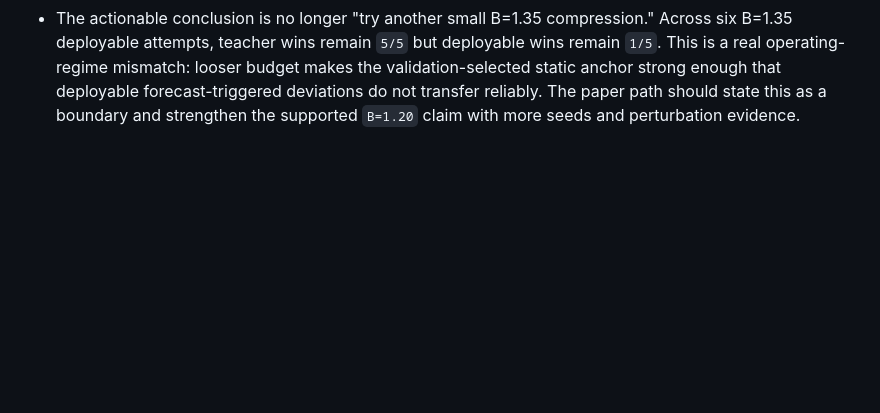
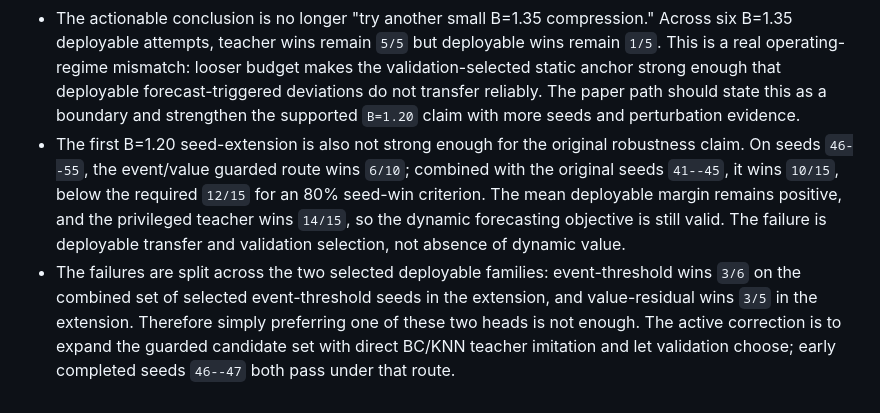
Before and after one commit to JekYUlll/microclimate_demo, a Markdown page: v1/findings.md, the part around the change. GitHub-like rendering; blank space fills up the shorter version.

Commit message:
Record B1p20 n15 event route failure

```diff
--- a/v1/findings.md
+++ b/v1/findings.md
@@ -422,3 +422,17 @@
   enough that deployable forecast-triggered deviations do not transfer
   reliably. The paper path should state this as a boundary and strengthen the
   supported `B=1.20` claim with more seeds and perturbation evidence.
+- The first B=1.20 seed-extension is also not strong enough for the original
+  robustness claim. On seeds `46--55`, the event/value guarded route wins
+  `6/10`; combined with the original seeds `41--45`, it wins `10/15`, below
+  the required `12/15` for an 80% seed-win criterion. The mean deployable
+  margin remains positive, and the privileged teacher wins `14/15`, so the
+  dynamic forecasting objective is still valid. The failure is deployable
+  transfer and validation selection, not absence of dynamic value.
+- The failures are split across the two selected deployable families:
+  event-threshold wins `3/6` on the combined set of selected event-threshold
+  seeds in the extension, and value-residual wins `3/5` in the extension.
+  Therefore simply preferring one of these two heads is not enough. The active
+  correction is to expand the guarded candidate set with direct BC/KNN teacher
+  imitation and let validation choose; early completed seeds `46--47` both
+  pass under that route.
```
Also changed, not shown: v1/progress.md (+14 -0 lines), v1/task_plan.md (+7 -0 lines).
